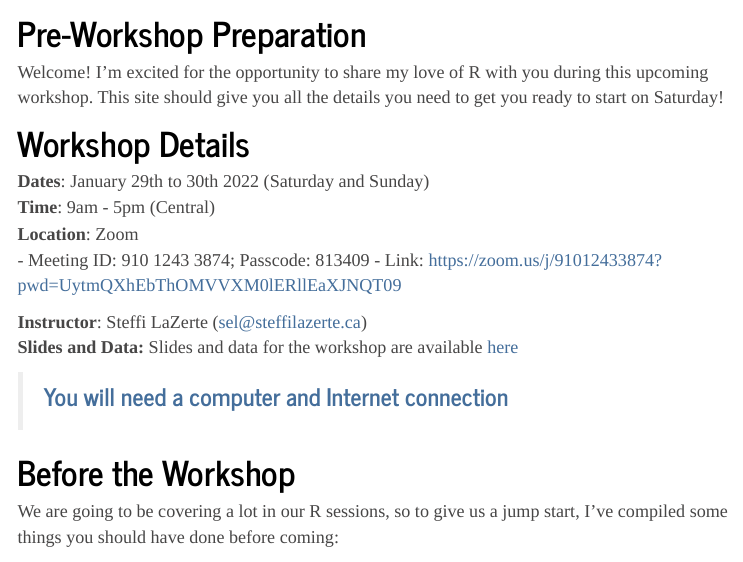
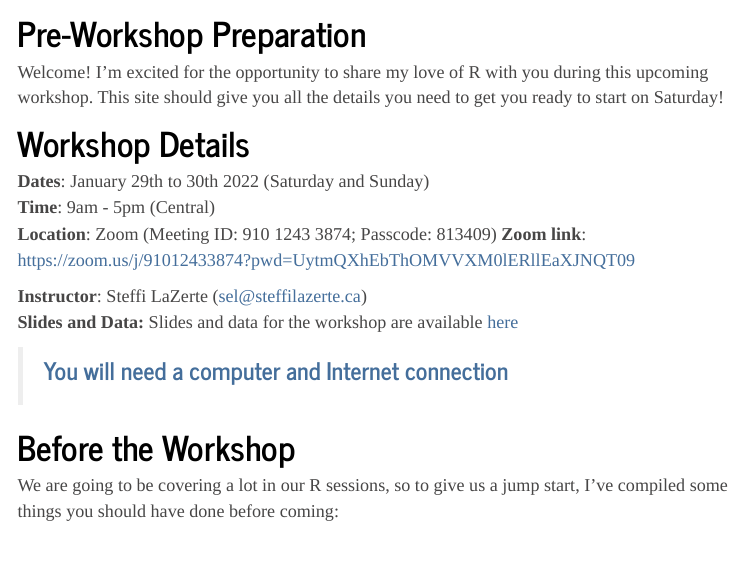
Before and after one commit to steffilazerte/BU-R-Workshop, an R Markdown document (index.Rmd): the page in a window 1100 px wide, from 170 px down. Rendered offline with R 4.5, knitr and Pandoc, with nearby package versions; menus at the side of the page are left out.

Commit message:
Fix formating

```diff
--- a/index.Rmd
+++ b/index.Rmd
@@ -33,9 +33,8 @@ Welcome! I'm excited for the opportunity to share my love of R with you during t
 
 **Dates**: January 29th to 30th 2022 (Saturday and Sunday)
 **Time**: 9am - 5pm (Central)
-**Location**: Zoom
-  - Meeting ID: 910 1243 3874; Passcode: 813409
-  - Link: <https://zoom.us/j/91012433874?pwd=UytmQXhEbThOMVVXM0lERllEaXJNQT09>
+**Location**: Zoom (Meeting ID: 910 1243 3874; Passcode: 813409)
+**Zoom link**: <https://zoom.us/j/91012433874?pwd=UytmQXhEbThOMVVXM0lERllEaXJNQT09>
 
 
 
```
Also changed, not shown: 1 other file.
